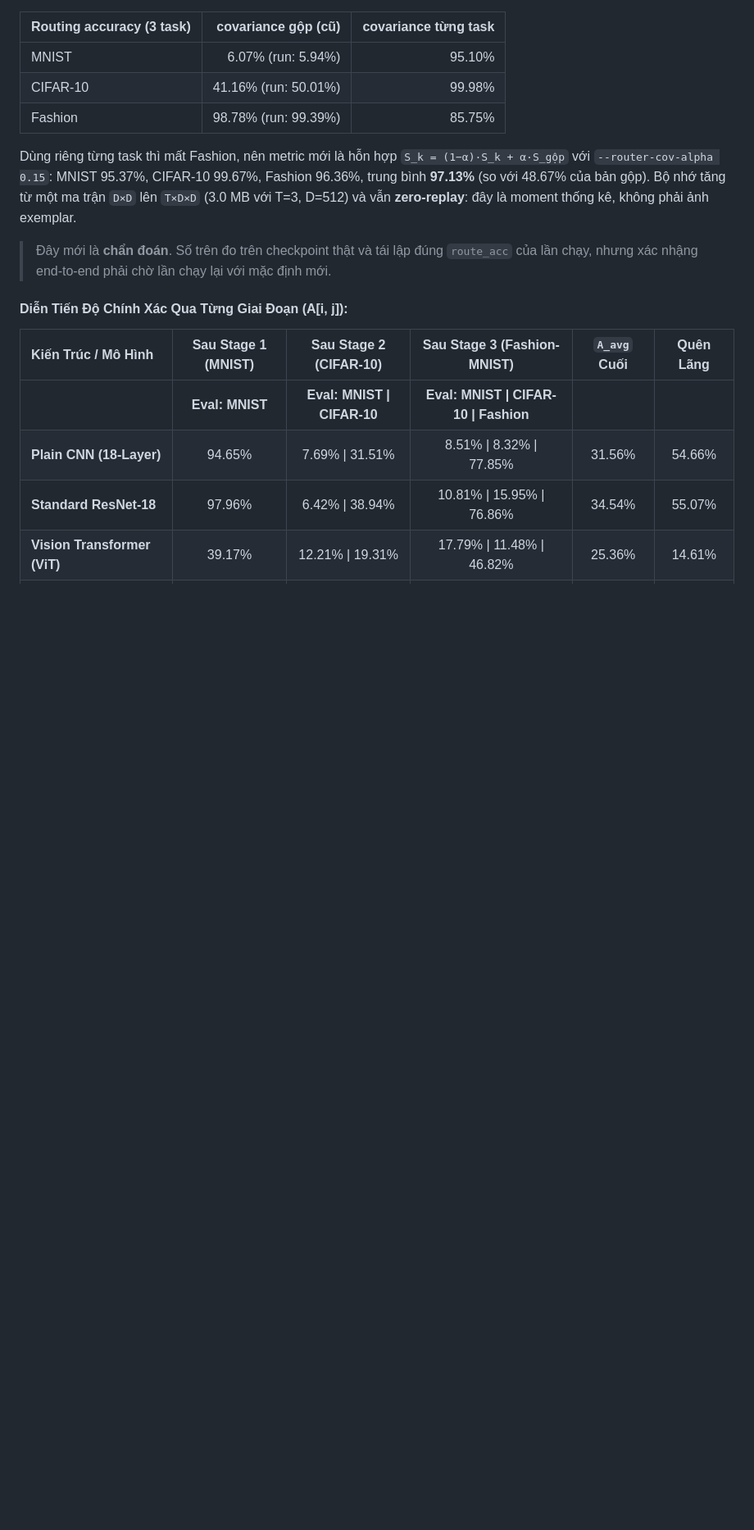
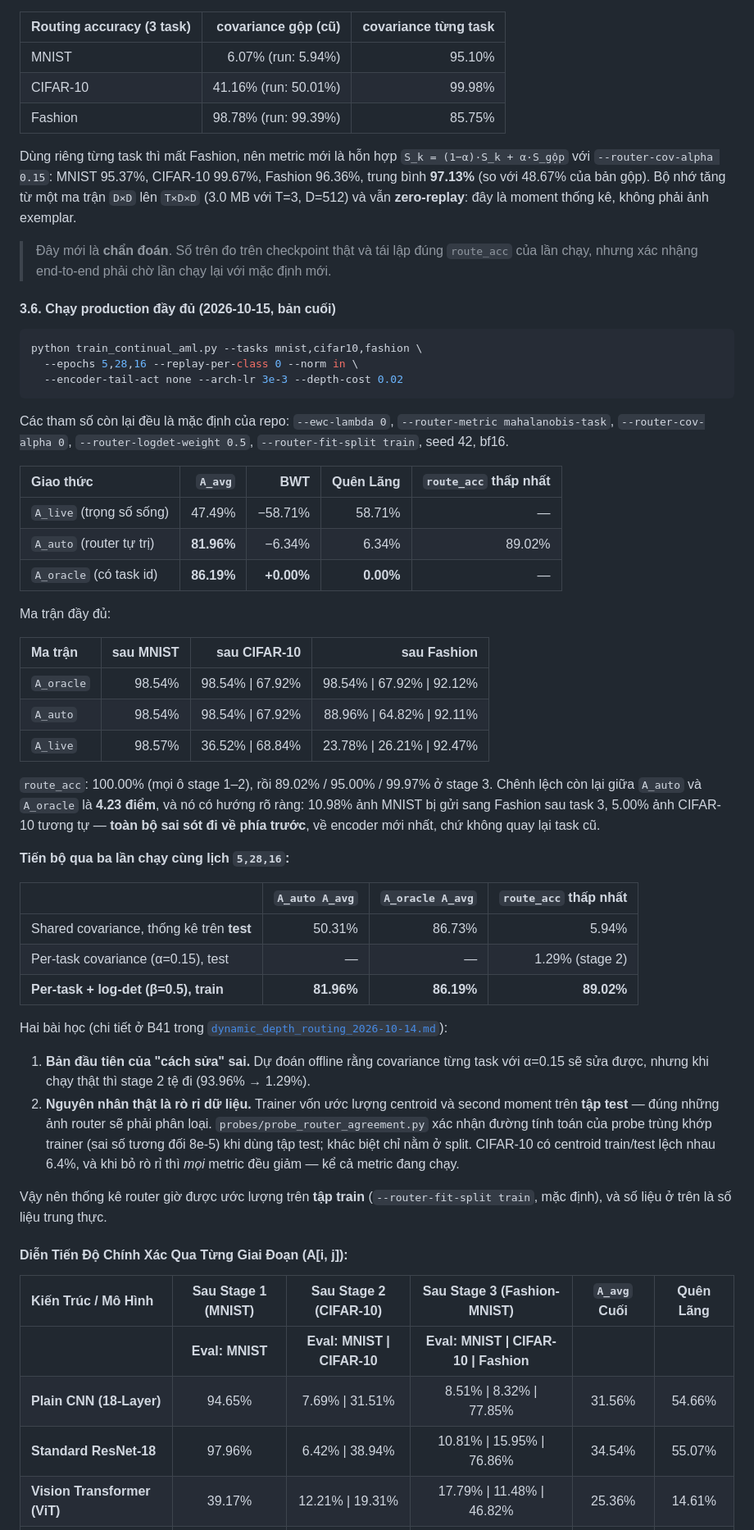
Before and after one commit to AustraliaSilver/AML, a Markdown page: experiments/README.md, the part around the change. Shown at 82% size. GitHub-like rendering; blank space fills up the shorter version.

Commit message:
experiments doc: final production run, three-run progress table, leak disclosure

````diff
--- a/experiments/README.md
+++ b/experiments/README.md
@@ -206,6 +206,63 @@ vẫn **zero-replay**: đây là moment thống kê, không phải ảnh exempla
 > `route_acc` của lần chạy, nhưng xác nhậng end-to-end phải chờ lần chạy lại
 > với mặc định mới.
 
+#### 3.6. Chạy production đầy đủ (2026-10-15, bản cuối)
+
+```bash
+python train_continual_aml.py --tasks mnist,cifar10,fashion \
+  --epochs 5,28,16 --replay-per-class 0 --norm in \
+  --encoder-tail-act none --arch-lr 3e-3 --depth-cost 0.02
+```
+
+Các tham số còn lại đều là mặc định của repo: `--ewc-lambda 0`,
+`--router-metric mahalanobis-task`, `--router-cov-alpha 0`,
+`--router-logdet-weight 0.5`, `--router-fit-split train`, seed 42, bf16.
+
+| Giao thức | `A_avg` | BWT | Quên Lãng | `route_acc` thấp nhất |
+| :--- | ---: | ---: | ---: | ---: |
+| `A_live` (trọng số sống) | 47.49% | −58.71% | 58.71% | — |
+| `A_auto` (router tự trị) | **81.96%** | −6.34% | 6.34% | 89.02% |
+| `A_oracle` (có task id) | **86.19%** | **+0.00%** | **0.00%** | — |
+
+Ma trận đầy đủ:
+
+| Ma trận | sau MNIST | sau CIFAR-10 | sau Fashion |
+| :--- | ---: | ---: | ---: |
+| `A_oracle` | 98.54% | 98.54% \| 67.92% | 98.54% \| 67.92% \| 92.12% |
+| `A_auto` | 98.54% | 98.54% \| 67.92% | 88.96% \| 64.82% \| 92.11% |
+| `A_live` | 98.57% | 36.52% \| 68.84% | 23.78% \| 26.21% \| 92.47% |
+
+`route_acc`: 100.00% (mọi ô stage 1–2), rồi 89.02% / 95.00% / 99.97% ở stage 3.
+Chênh lệch còn lại giữa `A_auto` và `A_oracle` là **4.23 điểm**, và nó có
+hướng rõ ràng: 10.98% ảnh MNIST bị gửi sang Fashion sau task 3, 5.00% ảnh
+CIFAR-10 tương tự — **toàn bộ sai sót đi về phía trước**, về encoder mới
+nhất, chứ không quay lại task cũ.
+
+**Tiến bộ qua ba lần chạy cùng lịch `5,28,16`:**
+
+| | `A_auto A_avg` | `A_oracle A_avg` | `route_acc` thấp nhất |
+| :--- | ---: | ---: | ---: |
+| Shared covariance, thống kê trên **test** | 50.31% | 86.73% | 5.94% |
+| Per-task covariance (α=0.15), test | — | — | 1.29% (stage 2) |
+| **Per-task + log-det (β=0.5), train** | **81.96%** | **86.19%** | **89.02%** |
+
+Hai bài học (chi tiết ở B41 trong
+[`dynamic_depth_routing_2026-10-14.md`](dynamic_depth_routing_2026-10-14.md)):
+
+1. **Bản đầu tiên của "cách sửa" sai.** Dự đoán offline rằng covariance
+   từng task với α=0.15 sẽ sửa được, nhưng khi chạy thật thì stage 2 tệ đi
+   (93.96% → 1.29%).
+2. **Nguyên nhân thật là rò rỉ dữ liệu.** Trainer vốn ước lượng centroid và
+   second moment trên **tập test** — đúng những ảnh router sẽ phải phân loại.
+   `probes/probe_router_agreement.py` xác nhận đường tính toán của probe trùng
+   khớp trainer (sai số tương đối 8e-5) khi dùng tập test; khác biệt chỉ nằm ở
+   split. CIFAR-10 có centroid train/test lệch nhau 6.4%, và khi bỏ rò rỉ thì
+   *mọi* metric đều giảm — kể cả metric đang chạy.
+
+Vậy nên thống kê router giờ được ước lượng trên **tập train**
+(`--router-fit-split train`, mặc định), và số liệu ở trên là số liệu trung
+thực.
+
 #### Diễn Tiến Độ Chính Xác Qua Từng Giai Đoạn (A[i, j]):
 
 | Kiến Trúc / Mô Hình | Sau Stage 1 (MNIST) | Sau Stage 2 (CIFAR-10) | Sau Stage 3 (Fashion-MNIST) | `A_avg` Cuối | Quên Lãng |
````
